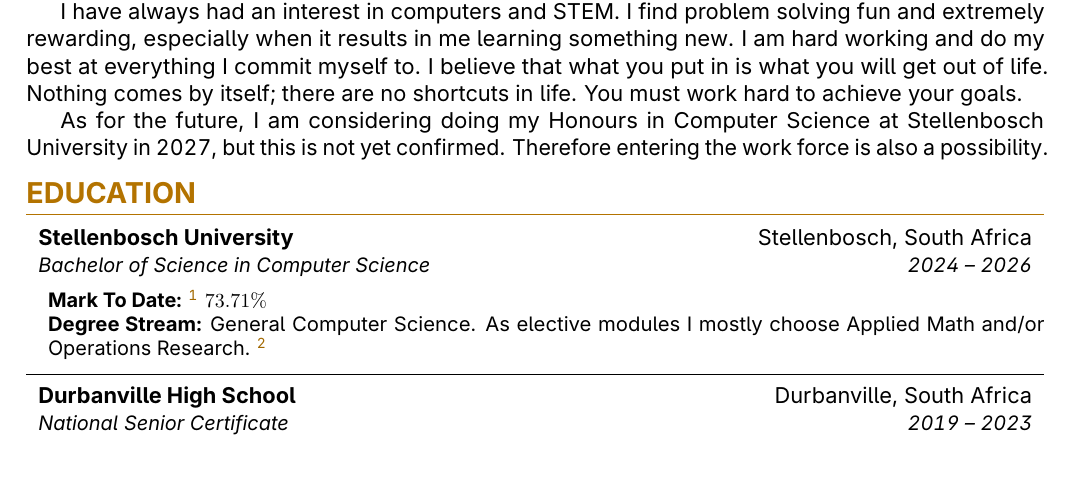
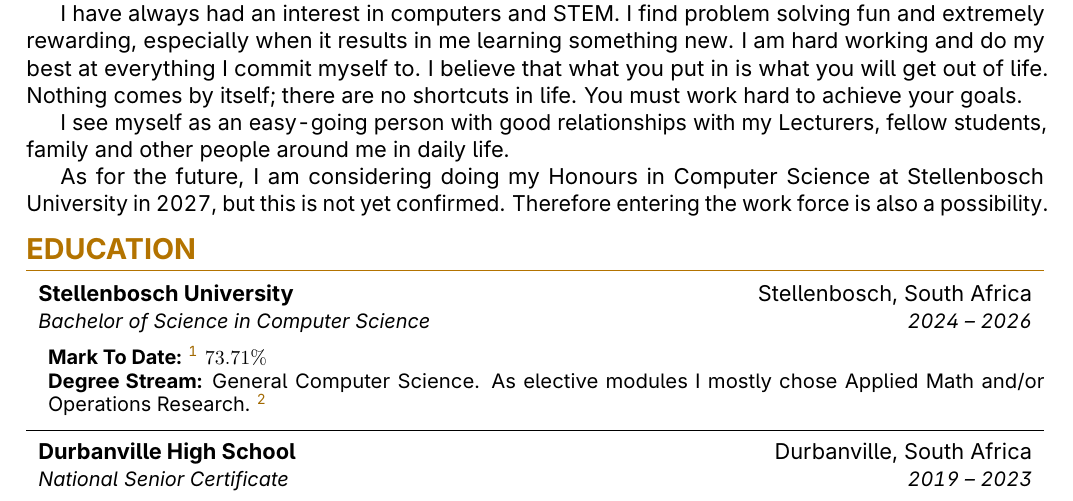
Before and after one commit to wicusbester/CV, a LaTeX CV (cv.tex): part of page 1 of 2, cut so that both start at the same text. Compiled offline with pdfLaTeX.

Commit message:
change about

```diff
--- a/cv.tex
+++ b/cv.tex
@@ -60,6 +60,9 @@
 that what you put in is what you will get out of life. Nothing comes by itself; there are no shortcuts in life.
 You must work hard to achieve your goals.
 
+I see myself as an easy-going person with good relationships with my Lecturers, fellow students, family
+and other people around me in daily life.
+
 As for the future, I am considering doing my Honours in Computer Science at Stellenbosch University in 2027, but
 this is not yet confirmed. Therefore entering the work force is also a possibility.
 
@@ -71,10 +74,10 @@
       \begin{itemize}[leftmargin=0.15in, label={}, noitemsep]
         \small
         \item \textbf{Mark To Date:}
-          \footnote{Final mark for my degree as of academic records available in May of 2026}
+          \footnote{Final mark for my degree as of academic records available in May of 2026.}
           $73.71\%$
         \item \textbf{Degree Stream:} General Computer Science. As elective modules I mostly
-          choose Applied Math and/or Operations Research.
+          chose Applied Math and/or Operations Research.
           \footnote{Please see my attached academic record and the
             \href{https://www.su.ac.za/en/about/governance/registrar/yearbooks}{science faculty yearbook}
             for more information on elective modules.}
```
Also changed, not shown: cv.pdf.
